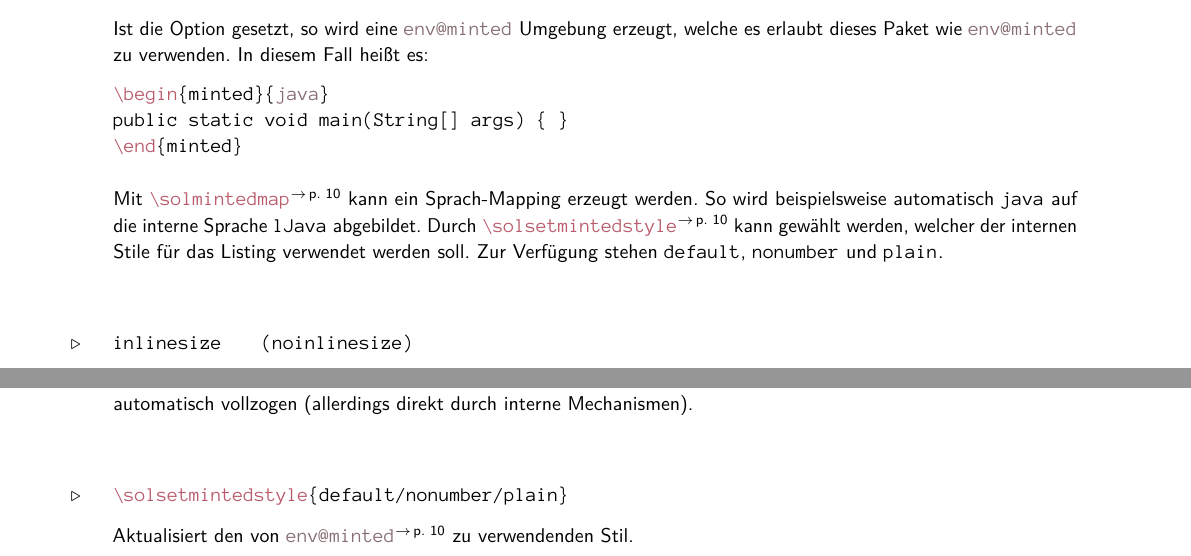
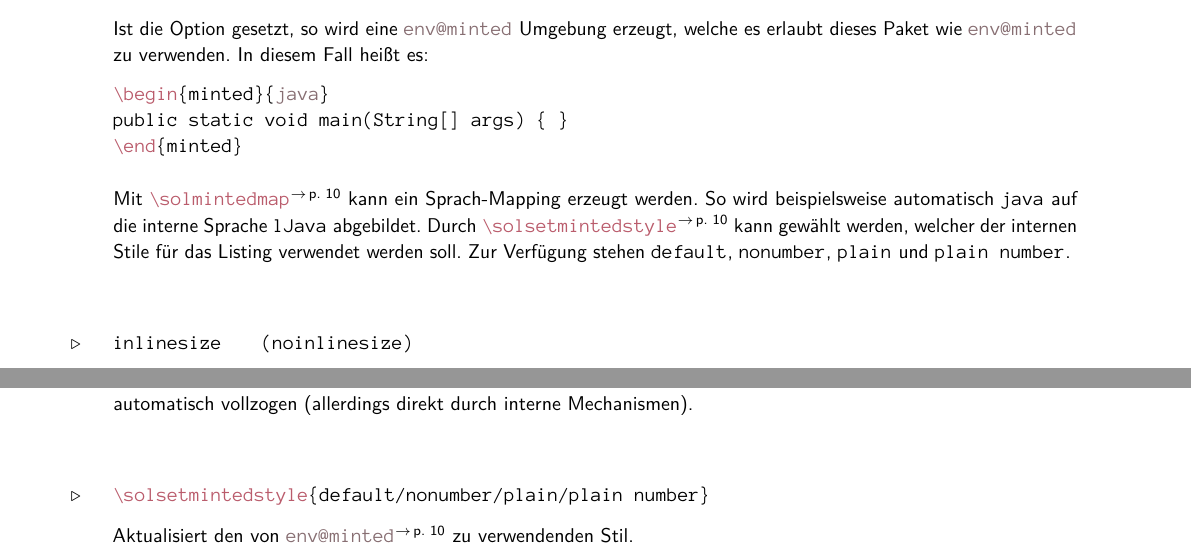
Before and after one commit to EagleoutIce/sopra-collection, a LaTeX document (sopra-listings/sopra-listings.doc.tex, which reads sopra-listings/sopra-listings.sty): two parts of pages 4 and 10 of 13, joined at a grey line, cut so that both start at the same text. Compiled offline with pdfLaTeX; a LaTeX package or settings file that is missing is left out.

Commit message:
plain number style

```diff
--- a/sopra-listings/sopra-listings.doc.tex
+++ b/sopra-listings/sopra-listings.doc.tex
@@ -191,7 +191,7 @@ public static void main(String[] args) { }
 \end{minted}
 \end{plainlatex}
         Mit \cmdref{solmintedmap} kann ein Sprach-Mapping erzeugt werden. So wird beispielsweise automatisch \T{java} auf die interne Sprache \T{lJava} abgebildet.
-        Durch \cmdref{solsetmintedstyle} kann gewählt werden, welcher der internen Stile für das Listing verwendet werden soll. Zur Verfügung stehen \T{default}, \T{nonumber} und \T{plain}.
+        Durch \cmdref{solsetmintedstyle} kann gewählt werden, welcher der internen Stile für das Listing verwendet werden soll. Zur Verfügung stehen \T{default}, \T{nonumber}, \T{plain} und \T{plain number}.
     \end{argument}
 
     \begin{argument}{inlinesize}{noinlinesize}
@@ -504,7 +504,7 @@ Ist die Paketoption \secondargref{nofakeminted}{fakeminted} gesetzt, so existier
     Durch \cmdref{RegisterLanguage} wird dies automatisch vollzogen (allerdings direkt durch interne Mechanismen).
 \end{command}
 
-\begin{command}{solsetmintedstyle}{\manArg{default/nonumber/plain}}
+\begin{command}{solsetmintedstyle}{\manArg{default/nonumber/plain/plain number}}
     Aktualisiert den von \envref{minted} zu verwendenden Stil.
 \end{command}
 
--- a/sopra-listings/sopra-listings.sty
+++ b/sopra-listings/sopra-listings.sty
@@ -385,6 +385,11 @@ numbers=none,numbersep=\z@,frame=none,%
 rulecolor={},backgroundcolor={}},
 command name prefix/.initial={plain},command name suffix/.initial={},%
 constructor command/.initial={sol@NewLstEnvPlain}}
+\pgfkeys{/sol@lst@family/plain number/.cd,
+listing style/.initial = {\pgfkeysvalueof{/sol@lst@family/globals/listing style},%
+frame=none,rulecolor={},backgroundcolor={}},
+command name prefix/.initial={plain},command name suffix/.initial={},%
+constructor command/.initial={sol@NewLstEnvPlain}}
 
 % Inlines
 \pgfkeys{/sol@lst@family/inline default/.cd,
```
